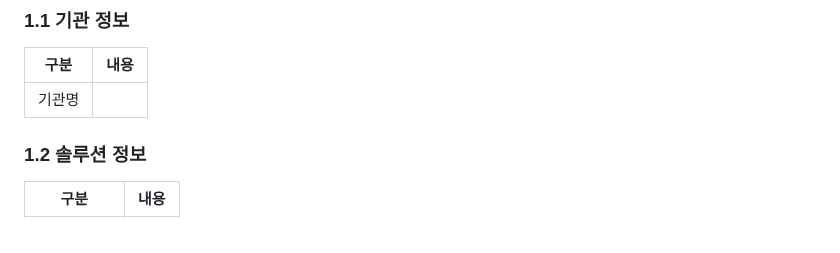
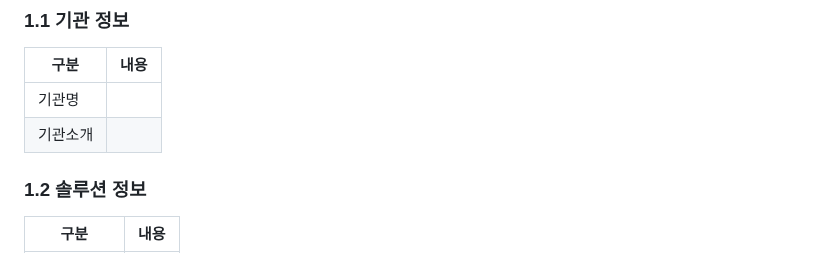
Before and after one commit to connectfoundation/hae-guide, a Markdown page: README.md, the part around the change. Drawn GitHub-style.

```diff
--- a/README.md
+++ b/README.md
@@ -10,6 +10,7 @@
 | **구분**     | **내용**                     |
 |--------------|------------------------------|
 | 기관명       |                              |
+| 기관소개       |                              |
 
 
 ### **1.2 솔루션 정보**
```
